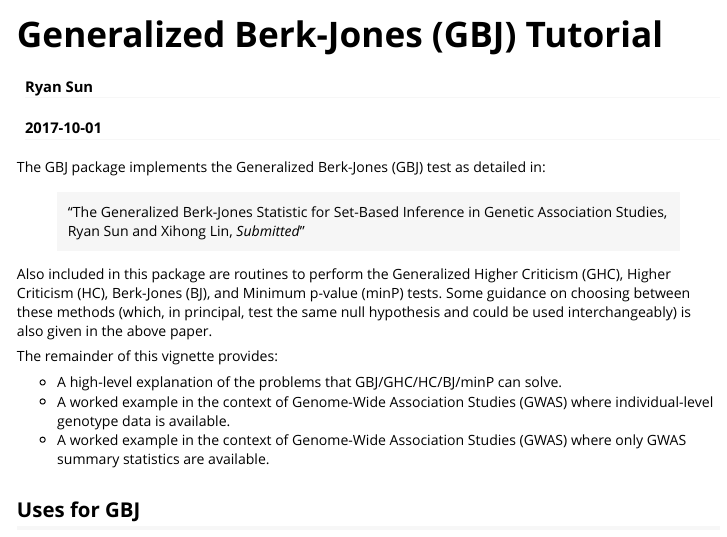
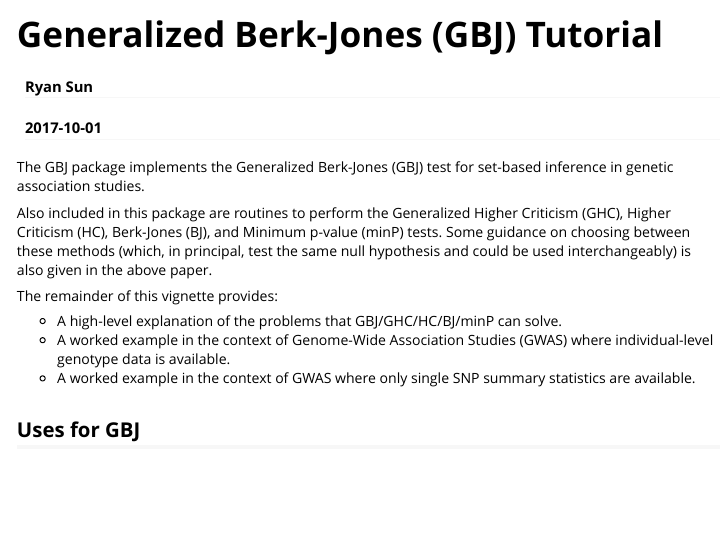
Before and after one commit to ryanrsun/GBJ, an R Markdown document (vignettes/GBJ_tutorial.Rmd): the page in a window 1100 px wide, from its top. Rendered offline with R 4.5, knitr and Pandoc, with nearby package versions; some code elsewhere in the file could not run offline; long lines of code are wrapped.

Commit message:
Removed some references

```diff
--- a/vignettes/GBJ_tutorial.Rmd
+++ b/vignettes/GBJ_tutorial.Rmd
@@ -9,9 +9,7 @@ vignette: >
   %\VignetteEncoding{UTF-8}
 ---
 
-The GBJ package implements the Generalized Berk-Jones (GBJ) test as detailed in:
-
-> "The Generalized Berk-Jones Statistic for Set-Based Inference in Genetic Association Studies, Ryan Sun and Xihong Lin, *Submitted*"
+The GBJ package implements the Generalized Berk-Jones (GBJ) test for set-based inference in genetic association studies.
 
 Also included in this package are routines to perform the Generalized Higher Criticism (GHC), Higher Criticism (HC),
 Berk-Jones (BJ), and Minimum p-value (minP) tests.  Some guidance on choosing between these methods (which, in principal,
@@ -21,7 +19,7 @@ The remainder of this vignette provides:
 
 * A high-level explanation of the problems that GBJ/GHC/HC/BJ/minP can solve.
 * A worked example in the context of Genome-Wide Association Studies (GWAS) where individual-level genotype data is available.
-* A worked example in the context of Genome-Wide Association Studies (GWAS) where only GWAS summary statistics are available.
+* A worked example in the context of GWAS where only single SNP summary statistics are available.
 
 ## Uses for GBJ
 
```
Also changed, not shown: 1 other file.
